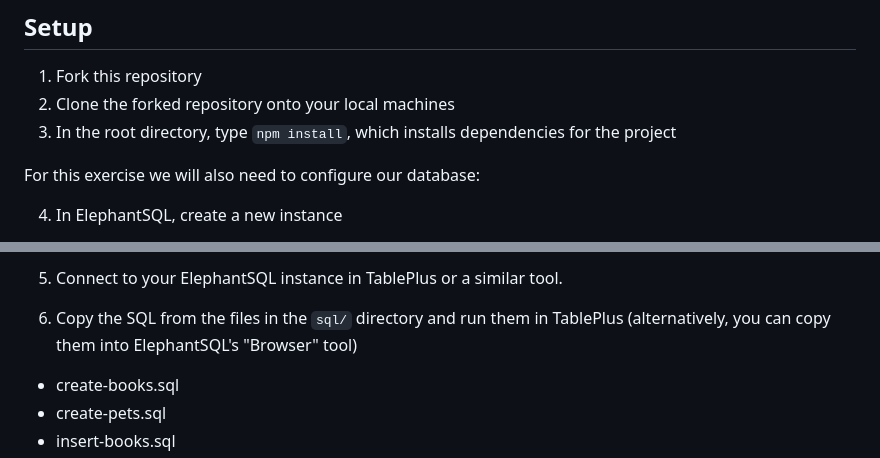
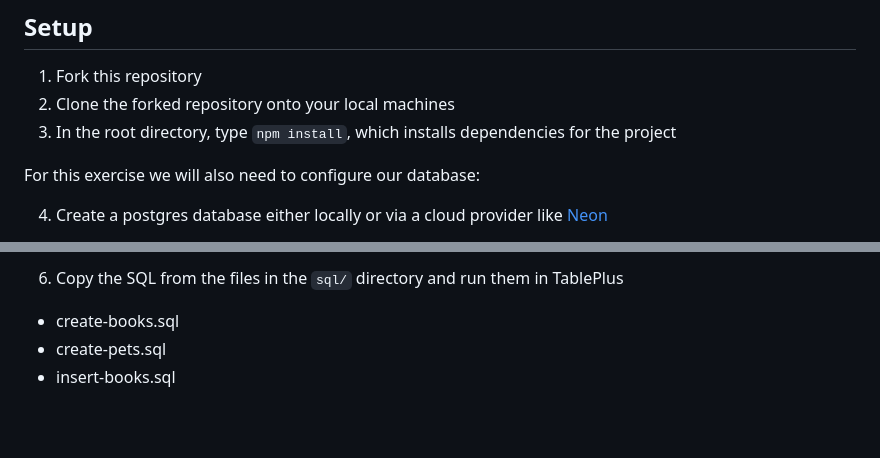
Before and after one commit to zainabch123/api-express-database, a Markdown page: README.md, 2 parts joined by grey strips. Rendered like a GitHub page; blank space fills up the shorter version.

```diff
--- a/README.md
+++ b/README.md
@@ -14,5 +14,5 @@ In this workshop we're going to look at how to use express with a postgres datab
 
 For this exercise we will also need to configure our database:
 
-4. In ElephantSQL, create a new instance
+4. Create a postgres database either locally or via a cloud provider like [Neon](https://neon.tech)
 
@@ -21,7 +20,5 @@ _Figure 1: A new ElephantSQL database instance_
 
-5. Connect to your ElephantSQL instance in TablePlus or a similar tool.
-
-6. Copy the SQL from the files in the `sql/` directory and run them in TablePlus (alternatively, you can copy them into ElephantSQL's "Browser" tool)
+6. Copy the SQL from the files in the `sql/` directory and run them in TablePlus
 
 * create-books.sql
 * create-pets.sql
```
Also changed, not shown: other parts of README.md (+1 -2 lines).
